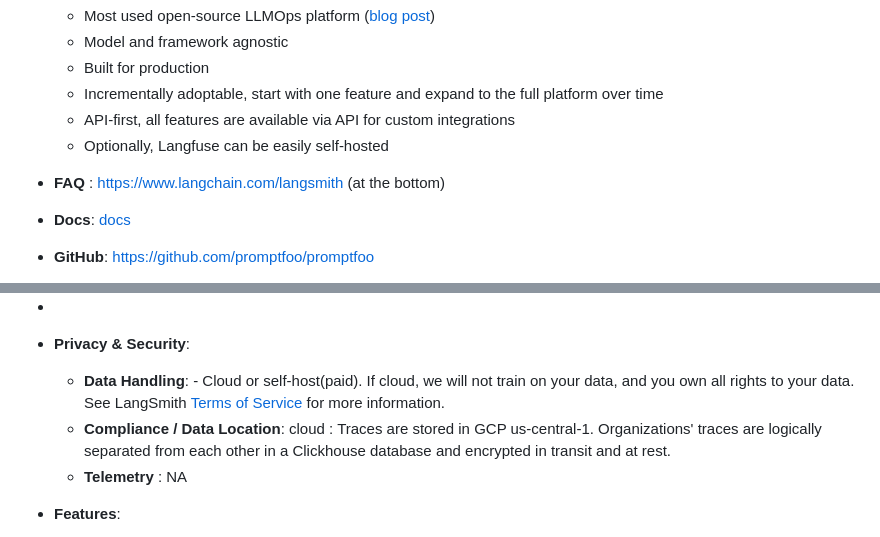
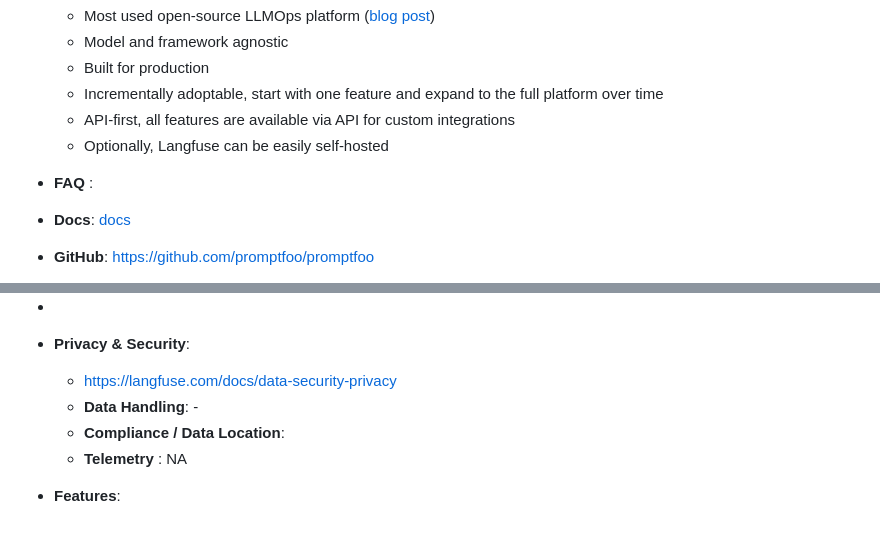
Before and after one commit to AmineDjeghri/LLM-notes, a Markdown page: Writerside/AI tools reviews/AI Evaluation tools review.md, 2 parts joined by grey strips. Drawn GitHub-style.

Commit message:
vault backup: 2024-11-29 14:39:52

```diff
--- a/Writerside/AI tools reviews/AI Evaluation tools review.md
+++ b/Writerside/AI tools reviews/AI Evaluation tools review.md
@@ -306,7 +306,7 @@ Langfuse is an **open-source LLM engineering platform** ([GitHub](https://gith
 	- Incrementally adoptable, start with one feature and expand to the full platform over time
 	- API-first, all features are available via API for custom integrations
 	- Optionally, Langfuse can be easily self-hosted
-- **FAQ** : https://www.langchain.com/langsmith (at the bottom)
+- **FAQ** :
 - **Docs**: [docs](https://docs.smith.langchain.com/)
 - **GitHub**: https://github.com/promptfoo/promptfoo
 - **Price**
@@ -366,8 +366,9 @@ Langfuse is an **open-source LLM engineering platform** ([GitHub](https://gith
 	- **Team** : 5, raised 4m $
 -
 - **Privacy & Security**:
-	- **Data Handling**: - Cloud or self-host(paid). If cloud, we will not train on your data, and you own all rights to your data. See LangSmith [Terms of Service](https://www.langchain.com/terms-of-service) for more information.
-	- **Compliance / Data Location**: cloud : Traces are stored in GCP us-central-1. Organizations' traces are logically separated from each other in a Clickhouse database and encrypted in transit and at rest.
+	- https://langfuse.com/docs/data-security-privacy
+	- **Data Handling**: -
+	- **Compliance / Data Location**:
 	- **Telemetry** :  NA
 
 - **Features**:
```
